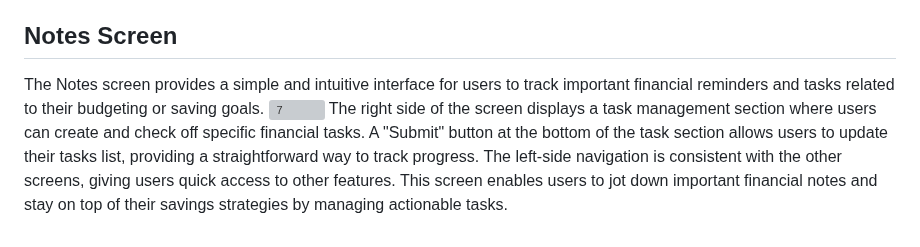
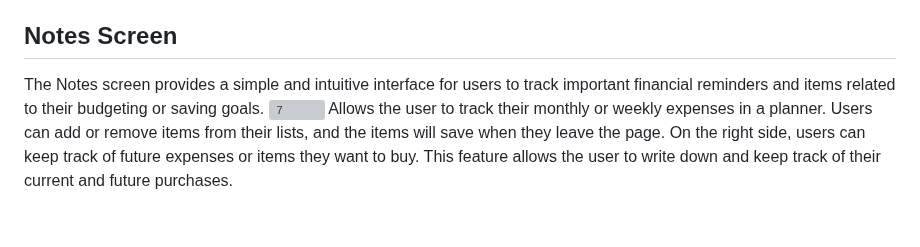
Before and after one commit to viancavarma/326-Team-5, a Markdown page: m2/ui-diagrams.md, the part around the change. Drawn GitHub-style; grey boxes are pictures that could not be loaded.

```diff
--- a/m2/ui-diagrams.md
+++ b/m2/ui-diagrams.md
@@ -34,6 +34,6 @@ Generates financial advice from an array for the user to look at. Also allows fo
 This feature provides personalized advice, helping users to stay aligned with their savings goals by offering helpful suggestions.
 
 ## Notes Screen
-The Notes screen provides a simple and intuitive interface for users to track important financial reminders and tasks related to their budgeting or saving goals.
+The Notes screen provides a simple and intuitive interface for users to track important financial reminders and items related to their budgeting or saving goals.
 ![7](https://github.com/user-attachments/assets/f66cfa09-5e28-48c4-bf31-d27a6588a7fb)
-The right side of the screen displays a task management section where users can create and check off specific financial tasks. A "Submit" button at the bottom of the task section allows users to update their tasks list, providing a straightforward way to track progress. The left-side navigation is consistent with the other screens, giving users quick access to other features. This screen enables users to jot down important financial notes and stay on top of their savings strategies by managing actionable tasks.
+Allows the user to track their monthly or weekly expenses in a planner. Users can add or remove items from their lists, and the items will save when they leave the page. On the right side, users can keep track of future expenses or items they want to buy. This feature allows the user to write down and keep track of their current and future purchases.
```
